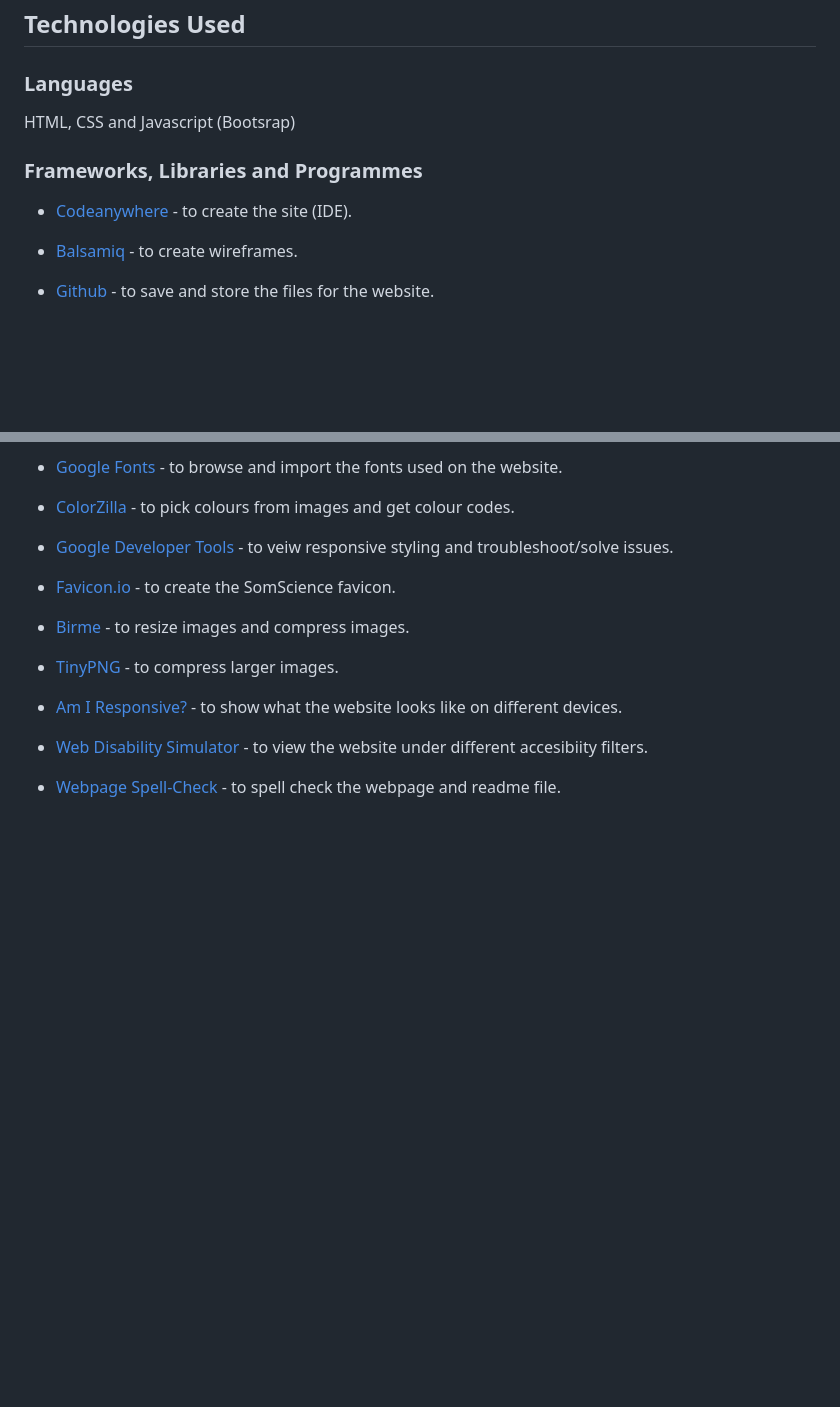
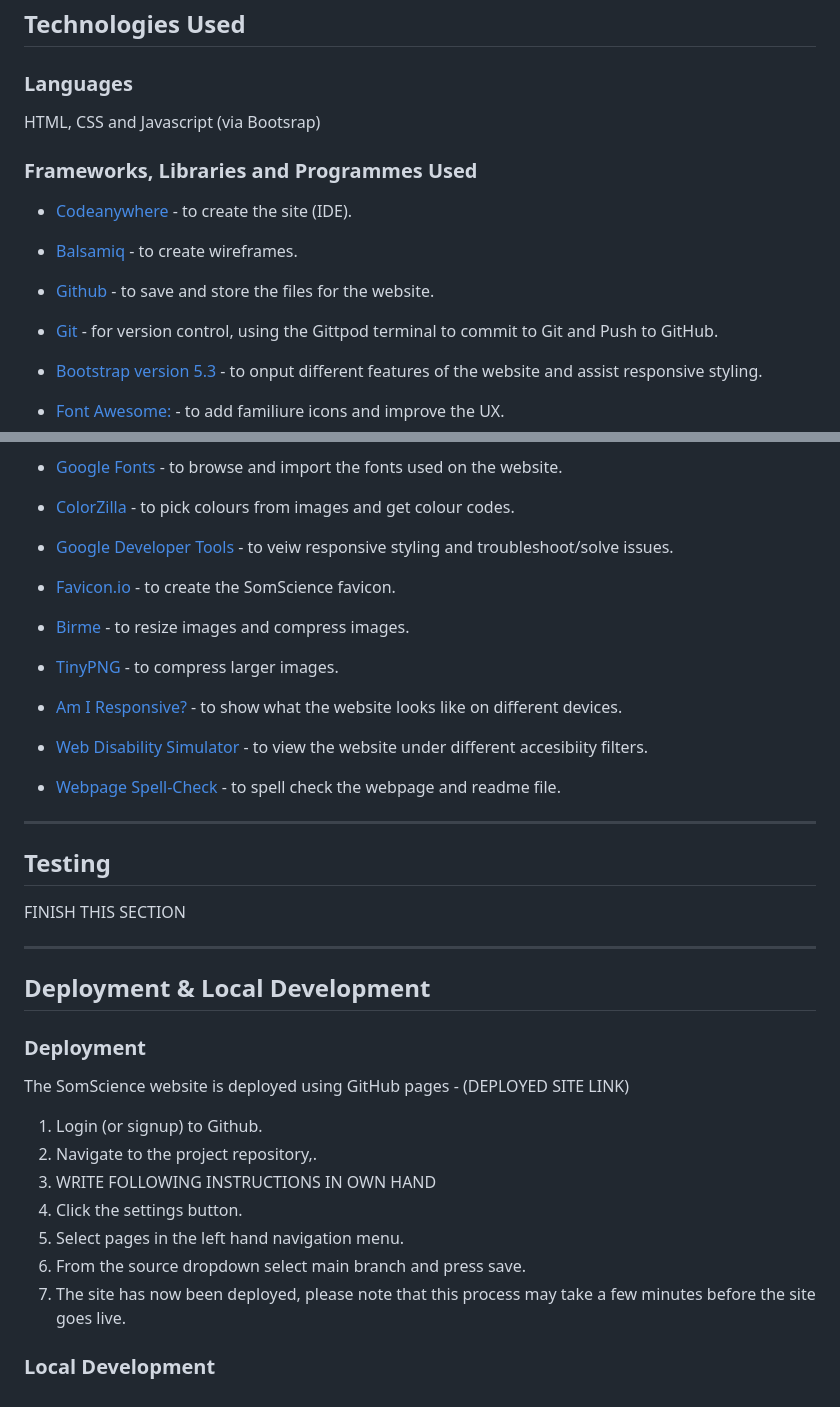
Before and after one commit to kosamad/SomScience, a Markdown page: README.md, 2 parts joined by grey strips. GitHub-like rendering; blank space fills up the shorter version.

Commit message:
docs: update to technologies used

```diff
--- a/README.md
+++ b/README.md
@@ -277,15 +277,21 @@ To further check the assesibiltiy of my website, I used the [Web Disability Simu
 
 ### Languages
 
-HTML, CSS and Javascript (Bootsrap)
+HTML, CSS and Javascript (via Bootsrap)
 
-### Frameworks, Libraries and Programmes
+### Frameworks, Libraries and Programmes Used
 
 * [Codeanywhere](https://app.codeanywhere.com/) - to create the site (IDE).
 
 * [Balsamiq](https://balsamiq.com/) - to create wireframes.
 
 * [Github](https://github.com/) - to save and store the files for the website.
+
+* [Git](https://git-scm.com/) - for version control, using the Gittpod terminal to commit to Git and Push to GitHub.
+
+* [Bootstrap version 5.3](https://getbootstrap.com/) - to onput different features of the website and assist responsive styling.
+
+* [Font Awesome:](https://fontawesome.com/) - to add familiure icons and improve the UX.
 
 * [Google Fonts](https://fonts.google.com/) - to browse and import the fonts used on the website.
 
@@ -304,3 +310,27 @@ HTML, CSS and Javascript (Bootsrap)
 * [Web Disability Simulator](https://chromewebstore.google.com/detail/web-disability-simulator/olioanlbgbpmdlgjnnampnnlohigkjla) - to view the website under different accesibiity filters.
 
 * [Webpage Spell-Check](https://chrome.google.com/webstore/detail/webpage-spell-check/mgdhaoimpabdhmacaclbbjddhngchjik/related) - to spell check the webpage and readme file.
+
+---
+
+## Testing
+
+FINISH THIS SECTION
+
+---
+
+## Deployment & Local Development
+
+### Deployment
+
+The SomScience website is deployed using GitHub pages - (DEPLOYED SITE LINK)
+
+1. Login (or signup) to Github.
+2. Navigate to the project repository,[]().
+3. WRITE FOLLOWING INSTRUCTIONS IN OWN HAND
+4. Click the settings button.
+5. Select pages in the left hand navigation menu.
+6. From the source dropdown select main branch and press save.
+7. The site has now been deployed, please note that this process may take a few minutes before the site goes live.
+
+### Local Development
```
